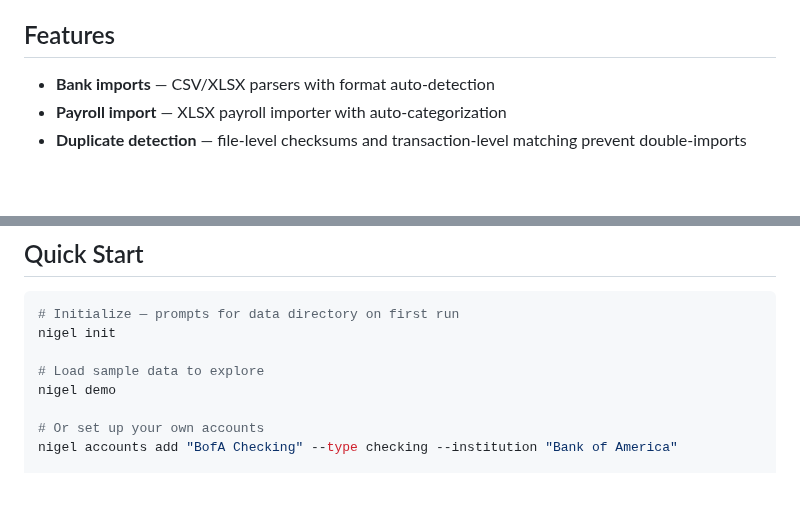
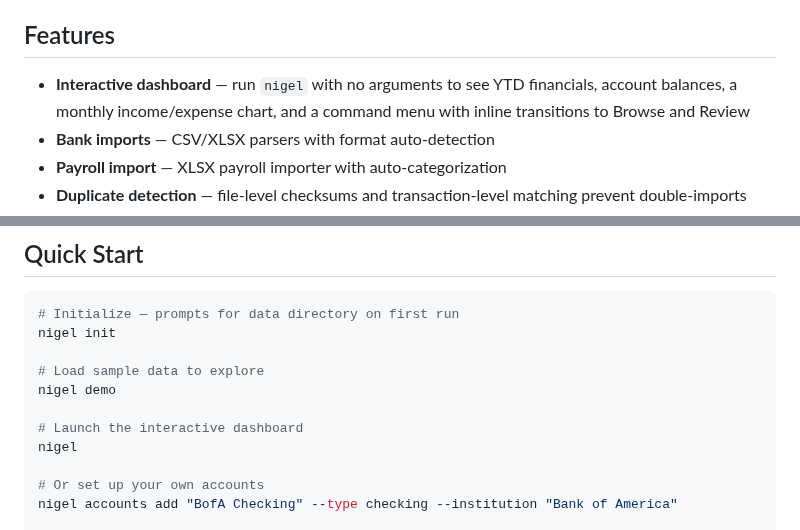
Before and after one commit to madebyraygun/nigel-keeps-your-books, a Markdown page: README.md, 2 parts joined by grey strips. Drawn GitHub-style; blank space fills up the shorter version.

Commit message:
docs: update CLAUDE.md and README for dashboard feature

```diff
--- a/README.md
+++ b/README.md
@@ -8,6 +8,7 @@ Nigel is designed for humans but works extremely well with AI agents. The repo i
 
 ## Features
 
+- **Interactive dashboard** — run `nigel` with no arguments to see YTD financials, account balances, a monthly income/expense chart, and a command menu with inline transitions to Browse and Review
 - **Bank imports** — CSV/XLSX parsers with format auto-detection
 - **Payroll import** — XLSX payroll importer with auto-categorization
 - **Duplicate detection** — file-level checksums and transaction-level matching prevent double-imports
@@ -40,6 +41,9 @@ nigel init
 
 # Load sample data to explore
 nigel demo
+
+# Launch the interactive dashboard
+nigel
 
 # Or set up your own accounts
 nigel accounts add "BofA Checking" --type checking --institution "Bank of America"
```
Also changed, not shown: CLAUDE.md (+5 -2 lines).
